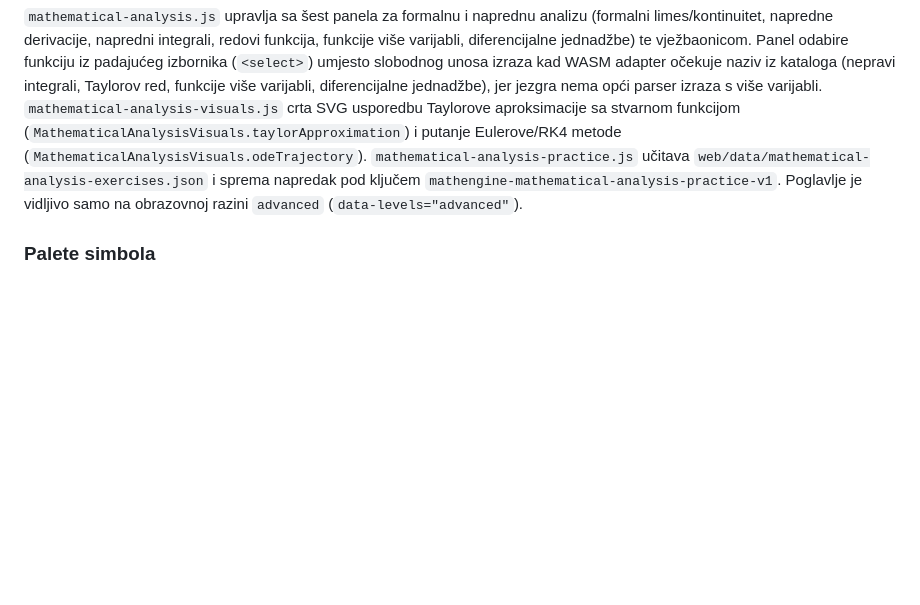
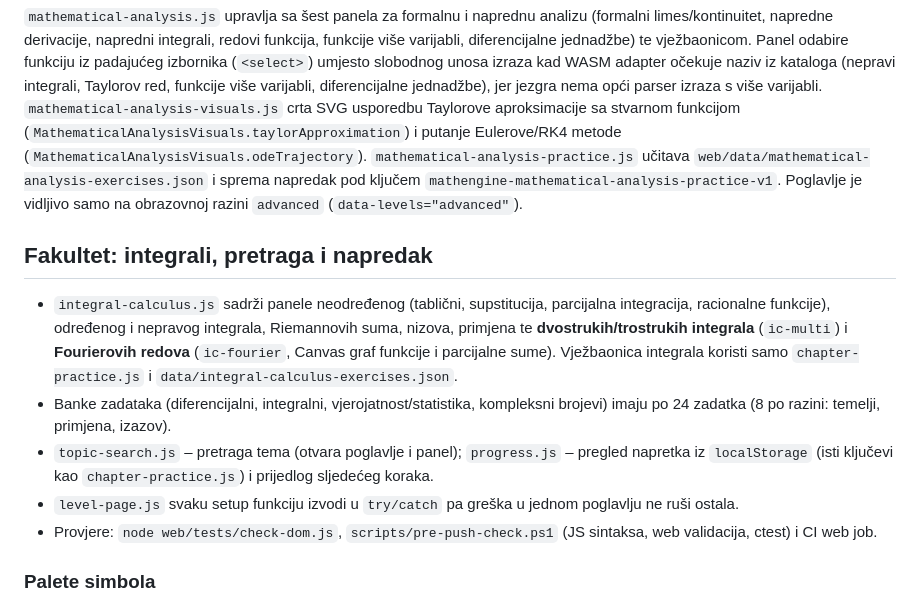
Before and after one commit to StjepanVelc/MathEngine, a Markdown page: docs/web-frontend.md, the part around the change. GitHub-like rendering; blank space fills up the shorter version.

Commit message:
Docs: integrals, Fourier, search and progress

```diff
--- a/docs/web-frontend.md
+++ b/docs/web-frontend.md
@@ -189,6 +189,14 @@ Aritmetika, algebra i geometrija imaju istu logiku u vlastitim setup funkcijama
 ## Frontend matematičke analize (napredno i fakultet)
 
 `mathematical-analysis.js` upravlja sa šest panela za formalnu i naprednu analizu (formalni limes/kontinuitet, napredne derivacije, napredni integrali, redovi funkcija, funkcije više varijabli, diferencijalne jednadžbe) te vježbaonicom. Panel odabire funkciju iz padajućeg izbornika (`<select>`) umjesto slobodnog unosa izraza kad WASM adapter očekuje naziv iz kataloga (nepravi integrali, Taylorov red, funkcije više varijabli, diferencijalne jednadžbe), jer jezgra nema opći parser izraza s više varijabli. `mathematical-analysis-visuals.js` crta SVG usporedbu Taylorove aproksimacije sa stvarnom funkcijom (`MathematicalAnalysisVisuals.taylorApproximation`) i putanje Eulerove/RK4 metode (`MathematicalAnalysisVisuals.odeTrajectory`). `mathematical-analysis-practice.js` učitava `web/data/mathematical-analysis-exercises.json` i sprema napredak pod ključem `mathengine-mathematical-analysis-practice-v1`. Poglavlje je vidljivo samo na obrazovnoj razini `advanced` (`data-levels="advanced"`).
+
+## Fakultet: integrali, pretraga i napredak
+
+- `integral-calculus.js` sadrži panele neodređenog (tablični, supstitucija, parcijalna integracija, racionalne funkcije), određenog i nepravog integrala, Riemannovih suma, nizova, primjena te **dvostrukih/trostrukih integrala** (`ic-multi`) i **Fourierovih redova** (`ic-fourier`, Canvas graf funkcije i parcijalne sume). Vježbaonica integrala koristi samo `chapter-practice.js` i `data/integral-calculus-exercises.json`.
+- Banke zadataka (diferencijalni, integralni, vjerojatnost/statistika, kompleksni brojevi) imaju po 24 zadatka (8 po razini: temelji, primjena, izazov).
+- `topic-search.js` – pretraga tema (otvara poglavlje i panel); `progress.js` – pregled napretka iz `localStorage` (isti ključevi kao `chapter-practice.js`) i prijedlog sljedećeg koraka.
+- `level-page.js` svaku setup funkciju izvodi u `try/catch` pa greška u jednom poglavlju ne ruši ostala.
+- Provjere: `node web/tests/check-dom.js`, `scripts/pre-push-check.ps1` (JS sintaksa, web validacija, ctest) i CI web job.
 
 ### Palete simbola
 
```
Also changed, not shown: docs/wasm-api.md (+2 -0 lines).
